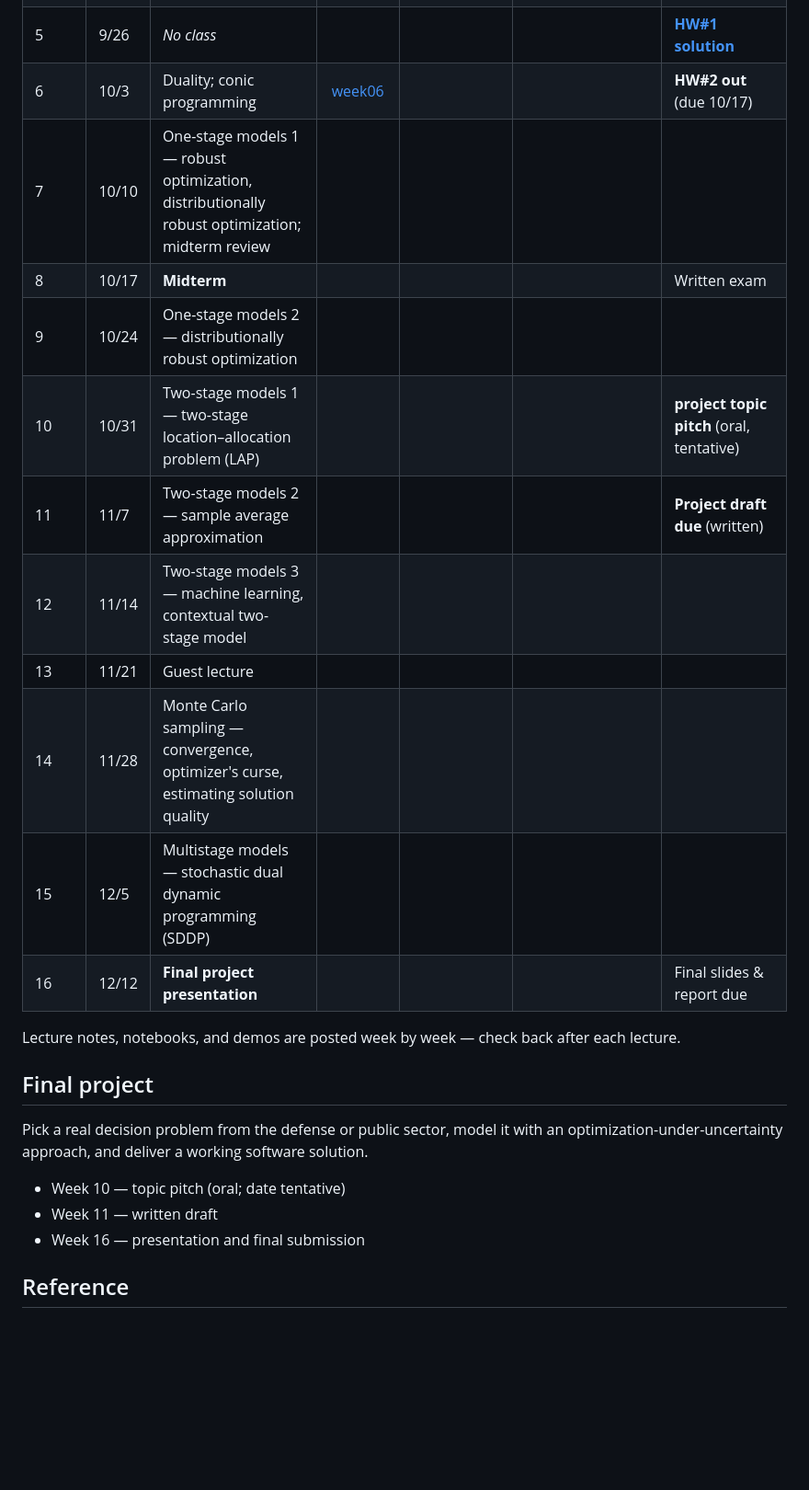
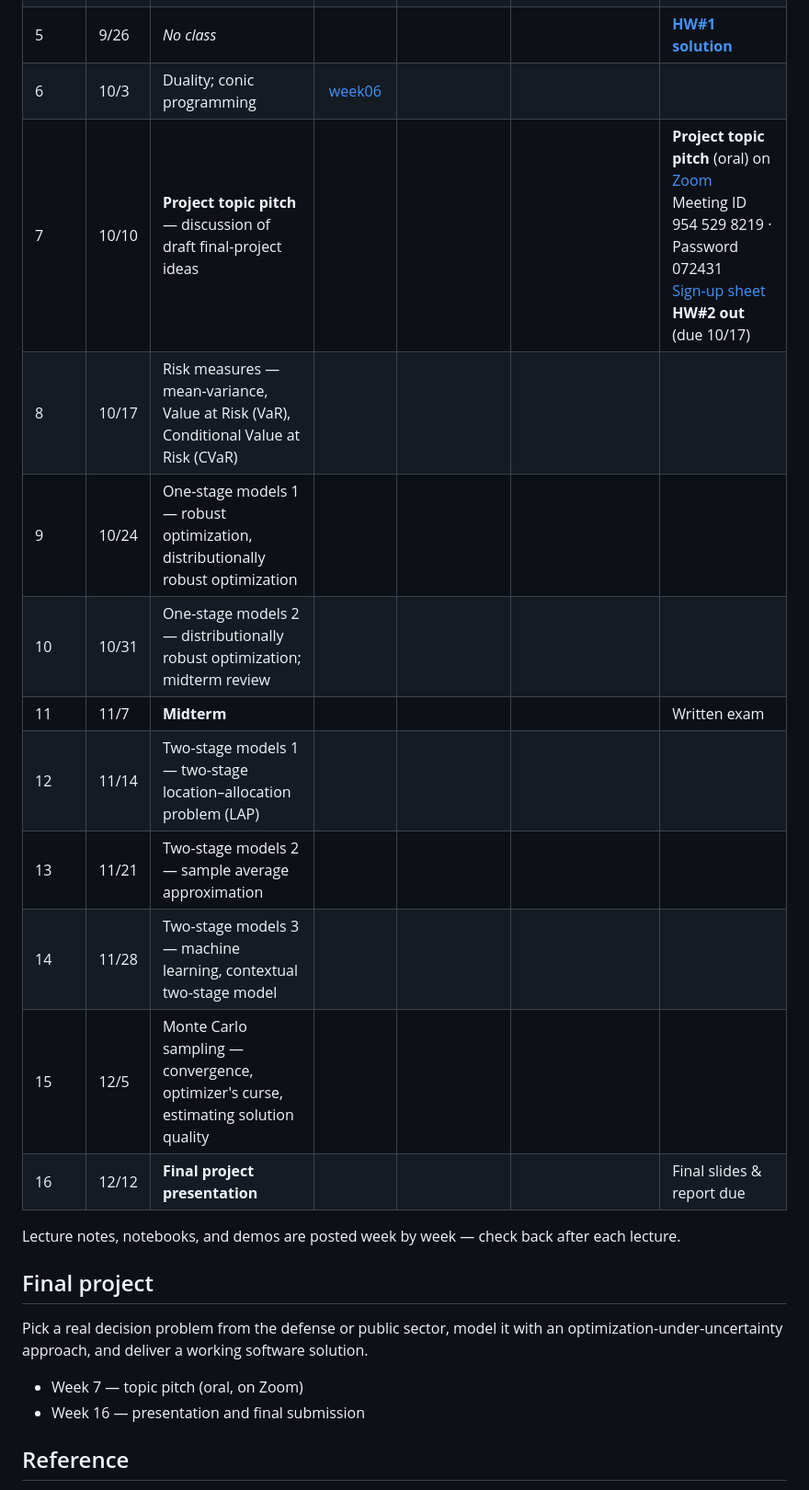
Before and after one commit to hankpark0706/AD7031, a Markdown page: README.md, the part around the change. Shown at 92% size. GitHub-like rendering; blank space fills up the shorter version.

Commit message:
Week 7 becomes the project topic pitch; later weeks shift back
Week 7 (10/10) hosts the topic pitch on Zoom with the sign-up sheet and
HW#2's release. Risk measures (mean-variance, VaR, CVaR) open week 8, the
midterm moves to week 11, the guest lecture and SDDP weeks are dropped, and
the written project draft is no longer a milestone.

Co-Authored-By: Claude Opus 5.5 <noreply@anthropic.com>

```diff
--- a/README.md
+++ b/README.md
@@ -21,16 +21,16 @@ dashboards, and Colab-ready notebooks, updated weekly as the course progresses.
 | 3 | 9/12 | Linear and quadratic programs; convexity-preserving operations; probability review (start) | [week02](lecture-notes/OUU_week02_note.pdf) · [week04](lecture-notes/OUU_week04_note.pdf) | | [George Dantzig, The Accidental Maths Genius (Good Will Hunting in Real Life)](https://www.youtube.com/watch?v=xynFFqcSZDY) | **[HW#1](homework/hw01.pdf) out** (due 9/26) |
 | 4 | 9/19 | Probability review — events and conditioning, scenarios, expectation; Markowitz portfolio | [week04](lecture-notes/OUU_week04_note.pdf) | [![Open In Colab](https://colab.research.google.com/assets/colab-badge.svg)](https://colab.research.google.com/github/hankpark0706/AD7031/blob/main/notebooks/week03_markowitz.ipynb) *markowitz* | | 1. [Seeing Theory](https://seeing-theory.brown.edu/probability-distributions/index.html) — 1D distributions<br>2. [Bivariate Gaussian](https://mtalebi.github.io/Bivariate-Gaussian-Distribution/) — 2D distributions |
 | 5 | 9/26 | *No class* | | | | **[HW#1 solution](homework/hw01-sol.pdf)** |
-| 6 | 10/3 | Duality; conic programming | [week06](lecture-notes/OUU_week06_note.pdf) | | | **HW#2 out** (due 10/17) |
-| 7 | 10/10 | One-stage models 1 — robust optimization, distributionally robust optimization; midterm review | | | | |
-| 8 | 10/17 | **Midterm** | | | | Written exam |
-| 9 | 10/24 | One-stage models 2 — distributionally robust optimization | | | | |
-| 10 | 10/31 | Two-stage models 1 — two-stage location–allocation problem (LAP) | | | | **project topic pitch** (oral, tentative) |
-| 11 | 11/7 | Two-stage models 2 — sample average approximation | | | | **Project draft due** (written) |
-| 12 | 11/14 | Two-stage models 3 — machine learning, contextual two-stage model | | | | |
-| 13 | 11/21 | Guest lecture | | | | |
-| 14 | 11/28 | Monte Carlo sampling — convergence, optimizer's curse, estimating solution quality | | | | |
-| 15 | 12/5 | Multistage models — stochastic dual dynamic programming (SDDP) | | | | |
+| 6 | 10/3 | Duality; conic programming | [week06](lecture-notes/OUU_week06_note.pdf) | | | |
+| 7 | 10/10 | **Project topic pitch** — discussion of draft final-project ideas | | | | **Project topic pitch** (oral) on [Zoom](https://illinois.zoom.us/j/9545298219?pwd=RmpzSG5SYmJNUEx4SWNwQVhLL3BaZz09)<br>Meeting ID 954 529 8219 · Password 072431<br>[Sign-up sheet](https://claude.ai/artifact/62jhyeCrjKovCeMhFxVc9s)<br>**HW#2 out** (due 10/17) |
+| 8 | 10/17 | Risk measures — mean-variance, Value at Risk (VaR), Conditional Value at Risk (CVaR) | | | | |
+| 9 | 10/24 | One-stage models 1 — robust optimization, distributionally robust optimization | | | | |
+| 10 | 10/31 | One-stage models 2 — distributionally robust optimization; midterm review | | | | |
+| 11 | 11/7 | **Midterm** | | | | Written exam |
+| 12 | 11/14 | Two-stage models 1 — two-stage location–allocation problem (LAP) | | | | |
+| 13 | 11/21 | Two-stage models 2 — sample average approximation | | | | |
+| 14 | 11/28 | Two-stage models 3 — machine learning, contextual two-stage model | | | | |
+| 15 | 12/5 | Monte Carlo sampling — convergence, optimizer's curse, estimating solution quality | | | | |
 | 16 | 12/12 | **Final project presentation** | | | | Final slides & report due |
 
 Lecture notes, notebooks, and demos are posted week by week — check back after each lecture.
@@ -40,8 +40,7 @@ Lecture notes, notebooks, and demos are posted week by week — check back after
 Pick a real decision problem from the defense or public sector, model it with an
 optimization-under-uncertainty approach, and deliver a working software solution.
 
-- Week 10 — topic pitch (oral; date tentative)
-- Week 11 — written draft
+- Week 7 — topic pitch (oral, on Zoom)
 - Week 16 — presentation and final submission
 
 ## Reference
```
